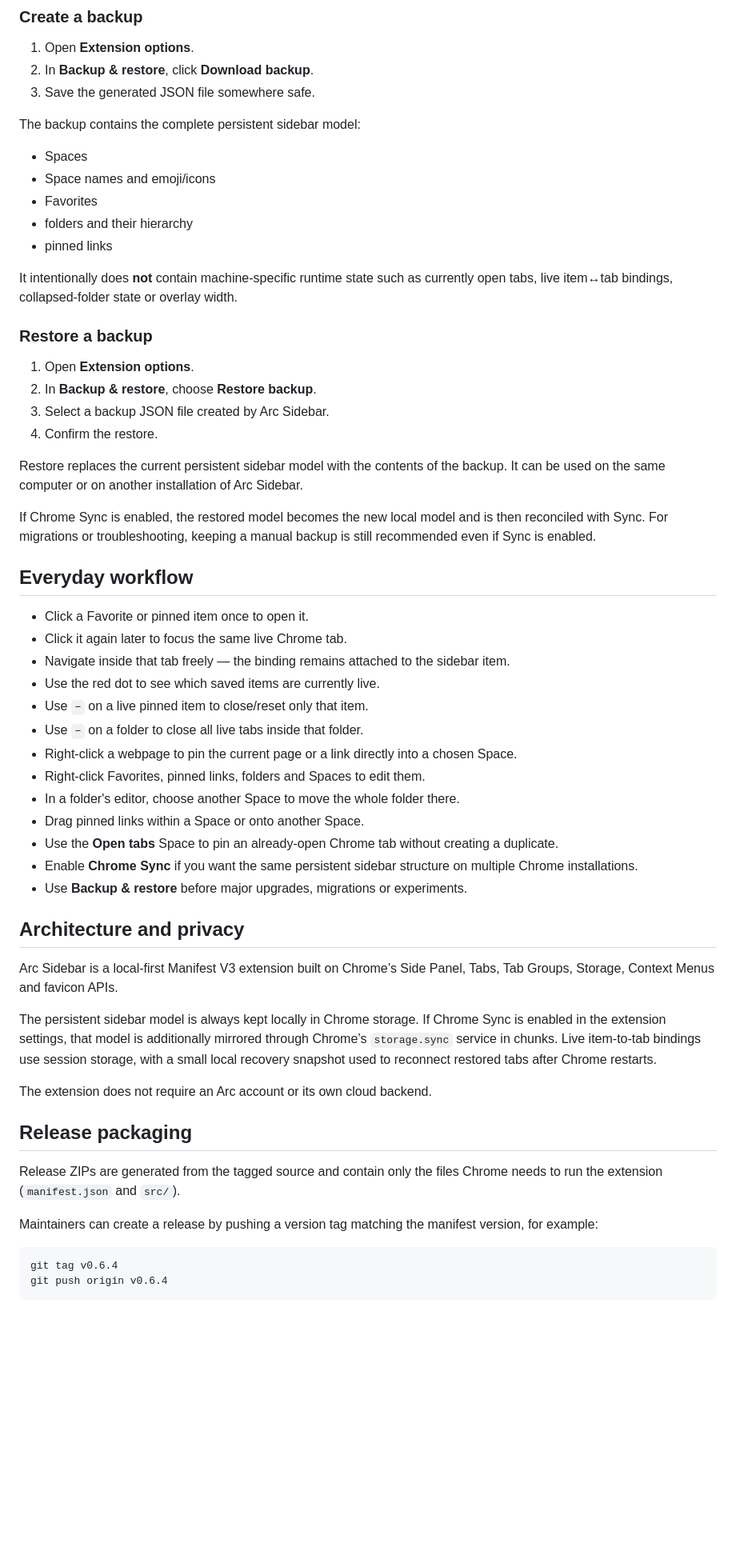
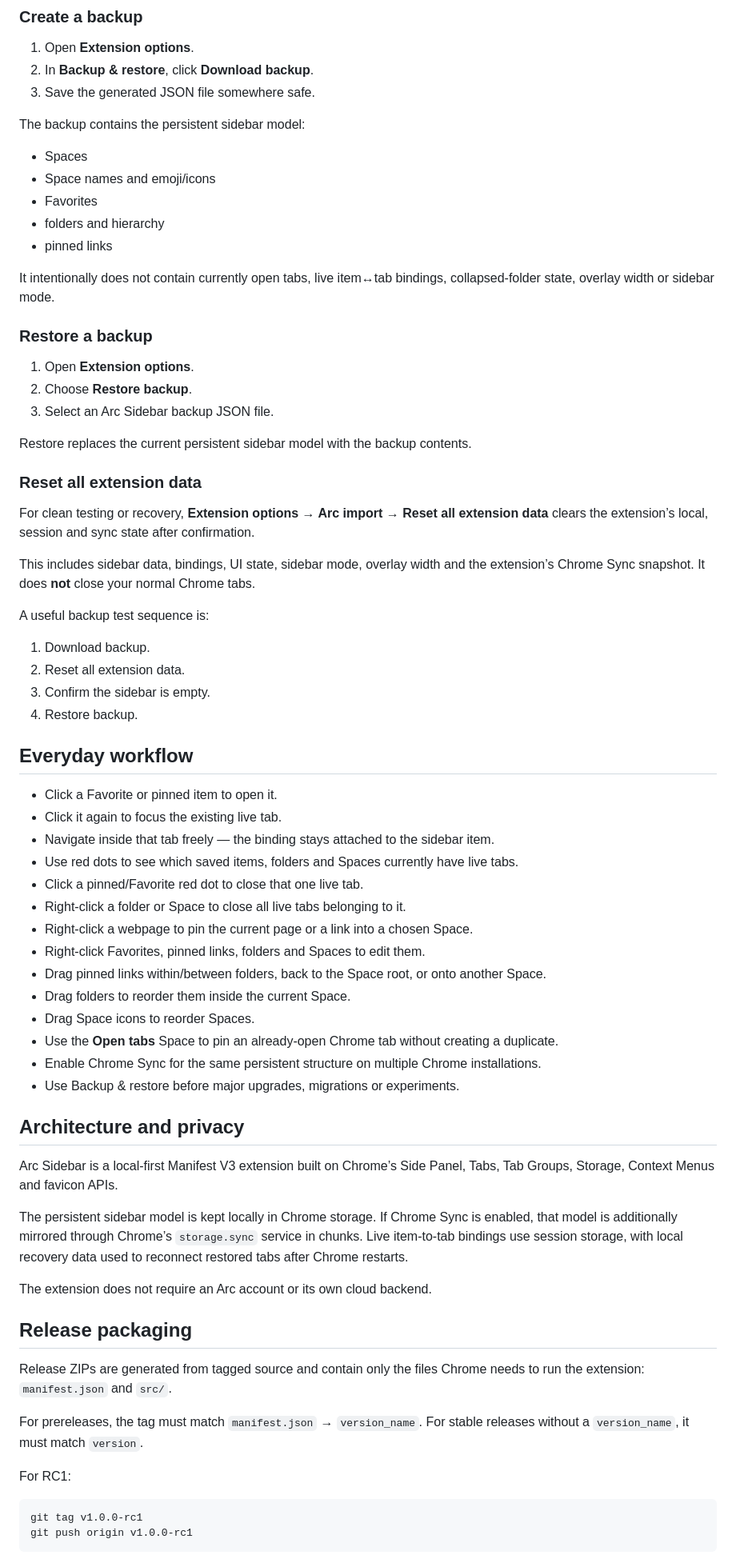
Before and after one commit to lophas/arc-sidebar-chrome, a Markdown page: README.md, the part around one of its changes. Shown at 80% size. Rendered like a GitHub page; blank space fills up the shorter version.

Commit message:
Update README for 1.0.0 RC1

````diff
--- a/README.md
+++ b/README.md
@@ -209,59 +256,72 @@ Backup & restore is available from **Extensions → Arc Sidebar for Chrome → D
 2. In **Backup & restore**, click **Download backup**.
 3. Save the generated JSON file somewhere safe.
 
-The backup contains the complete persistent sidebar model:
+The backup contains the persistent sidebar model:
 
 - Spaces
 - Space names and emoji/icons
 - Favorites
-- folders and their hierarchy
+- folders and hierarchy
 - pinned links
 
-It intentionally does **not** contain machine-specific runtime state such as currently open tabs, live item↔tab bindings, collapsed-folder state or overlay width.
+It intentionally does not contain currently open tabs, live item↔tab bindings, collapsed-folder state, overlay width or sidebar mode.
 
 ### Restore a backup
 
 1. Open **Extension options**.
-2. In **Backup & restore**, choose **Restore backup**.
-3. Select a backup JSON file created by Arc Sidebar.
-4. Confirm the restore.
+2. Choose **Restore backup**.
+3. Select an Arc Sidebar backup JSON file.
 
-Restore replaces the current persistent sidebar model with the contents of the backup. It can be used on the same computer or on another installation of Arc Sidebar.
+Restore replaces the current persistent sidebar model with the backup contents.
 
-If Chrome Sync is enabled, the restored model becomes the new local model and is then reconciled with Sync. For migrations or troubleshooting, keeping a manual backup is still recommended even if Sync is enabled.
+### Reset all extension data
+
+For clean testing or recovery, **Extension options → Arc import → Reset all extension data** clears the extension’s local, session and sync state after confirmation.
+
+This includes sidebar data, bindings, UI state, sidebar mode, overlay width and the extension’s Chrome Sync snapshot. It does **not** close your normal Chrome tabs.
+
+A useful backup test sequence is:
+
+1. Download backup.
+2. Reset all extension data.
+3. Confirm the sidebar is empty.
+4. Restore backup.
 
 ## Everyday workflow
 
-- Click a Favorite or pinned item once to open it.
-- Click it again later to focus the same live Chrome tab.
-- Navigate inside that tab freely — the binding remains attached to the sidebar item.
-- Use the red dot to see which saved items are currently live.
-- Use `−` on a live pinned item to close/reset only that item.
-- Use `−` on a folder to close all live tabs inside that folder.
-- Right-click a webpage to pin the current page or a link directly into a chosen Space.
+- Click a Favorite or pinned item to open it.
+- Click it again to focus the existing live tab.
+- Navigate inside that tab freely — the binding stays attached to the sidebar item.
+- Use red dots to see which saved items, folders and Spaces currently have live tabs.
+- Click a pinned/Favorite red dot to close that one live tab.
+- Right-click a folder or Space to close all live tabs belonging to it.
+- Right-click a webpage to pin the current page or a link into a chosen Space.
 - Right-click Favorites, pinned links, folders and Spaces to edit them.
-- In a folder's editor, choose another Space to move the whole folder there.
-- Drag pinned links within a Space or onto another Space.
+- Drag pinned links within/between folders, back to the Space root, or onto another Space.
+- Drag folders to reorder them inside the current Space.
+- Drag Space icons to reorder Spaces.
 - Use the **Open tabs** Space to pin an already-open Chrome tab without creating a duplicate.
-- Enable **Chrome Sync** if you want the same persistent sidebar structure on multiple Chrome installations.
-- Use **Backup & restore** before major upgrades, migrations or experiments.
+- Enable Chrome Sync for the same persistent structure on multiple Chrome installations.
+- Use Backup & restore before major upgrades, migrations or experiments.
 
 ## Architecture and privacy
 
 Arc Sidebar is a local-first Manifest V3 extension built on Chrome’s Side Panel, Tabs, Tab Groups, Storage, Context Menus and favicon APIs.
 
-The persistent sidebar model is always kept locally in Chrome storage. If Chrome Sync is enabled in the extension settings, that model is additionally mirrored through Chrome’s `storage.sync` service in chunks. Live item-to-tab bindings use session storage, with a small local recovery snapshot used to reconnect restored tabs after Chrome restarts.
+The persistent sidebar model is kept locally in Chrome storage. If Chrome Sync is enabled, that model is additionally mirrored through Chrome’s `storage.sync` service in chunks. Live item-to-tab bindings use session storage, with local recovery data used to reconnect restored tabs after Chrome restarts.
 
 The extension does not require an Arc account or its own cloud backend.
 
 ## Release packaging
 
-Release ZIPs are generated from the tagged source and contain only the files Chrome needs to run the extension (`manifest.json` and `src/`).
+Release ZIPs are generated from tagged source and contain only the files Chrome needs to run the extension: `manifest.json` and `src/`.
 
-Maintainers can create a release by pushing a version tag matching the manifest version, for example:
+For prereleases, the tag must match `manifest.json` → `version_name`. For stable releases without a `version_name`, it must match `version`.
+
+For RC1:
 
 ```bash
-git tag v0.6.4
-git push origin v0.6.4
+git tag v1.0.0-rc1
+git push origin v1.0.0-rc1
 ```
 
````
Also changed, not shown: other parts of README.md (+115 -66 lines).
